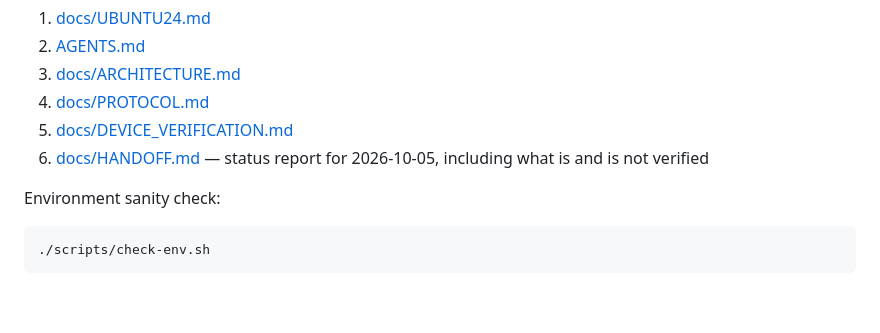
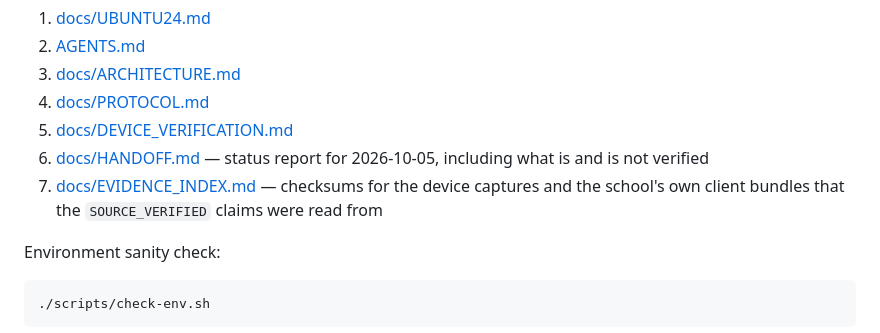
Before and after one commit to YanZhao1027/scutBombax, a Markdown page: README.md, the part around the change. Drawn GitHub-style; blank space fills up the shorter version.

Commit message:
docs(evidence): carry the device and client-bundle manifest with the code

```diff
--- a/README.md
+++ b/README.md
@@ -85,6 +85,8 @@ Read:
 5. [docs/DEVICE_VERIFICATION.md](docs/DEVICE_VERIFICATION.md)
 6. [docs/HANDOFF.md](docs/HANDOFF.md) — status report for 2026-10-05, including what is
    and is not verified
+7. [docs/EVIDENCE_INDEX.md](docs/EVIDENCE_INDEX.md) — checksums for the device captures and
+   the school's own client bundles that the `SOURCE_VERIFIED` claims were read from
 
 Environment sanity check:
 
```
Also changed, not shown: docs/EVIDENCE_INDEX.md (added, +63 -0 lines), docs/HANDOFF.md (+2 -1 lines).
